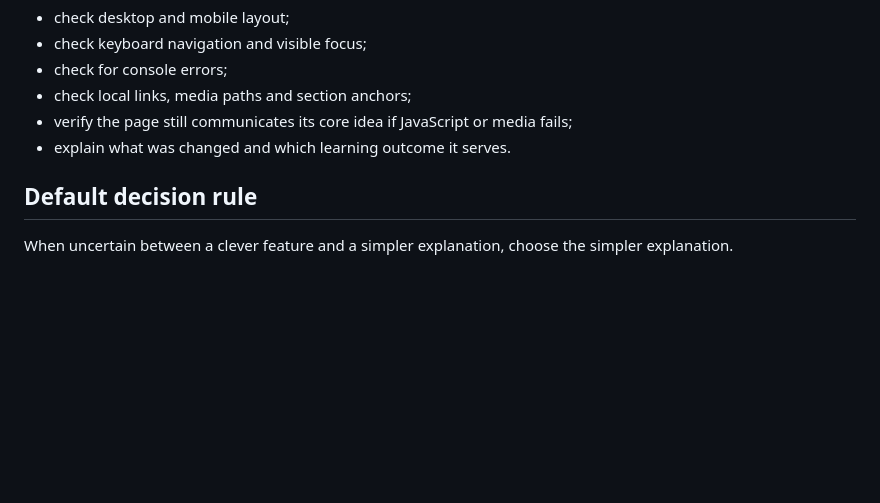
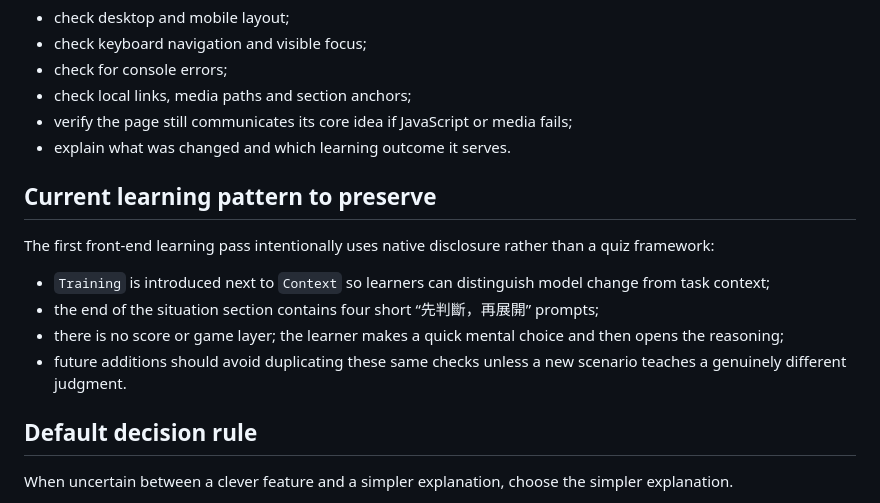
Before and after one commit to kuotunyu/ai-handbook, a Markdown page: AGENTS.md, the part around the change. Rendered like a GitHub page; blank space fills up the shorter version.

Commit message:
docs: note first front-end learning pass

```diff
--- a/AGENTS.md
+++ b/AGENTS.md
@@ -116,6 +116,15 @@ After editing:
 - verify the page still communicates its core idea if JavaScript or media fails;
 - explain what was changed and which learning outcome it serves.
 
+## Current learning pattern to preserve
+
+The first front-end learning pass intentionally uses native disclosure rather than a quiz framework:
+
+- `Training` is introduced next to `Context` so learners can distinguish model change from task context;
+- the end of the situation section contains four short “先判斷，再展開” prompts;
+- there is no score or game layer; the learner makes a quick mental choice and then opens the reasoning;
+- future additions should avoid duplicating these same checks unless a new scenario teaches a genuinely different judgment.
+
 ## Default decision rule
 
 When uncertain between a clever feature and a simpler explanation, choose the simpler explanation.
```
